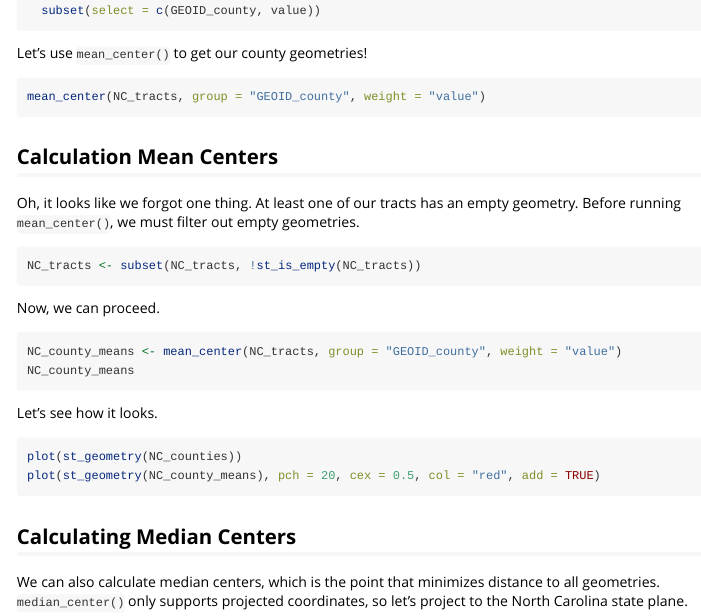
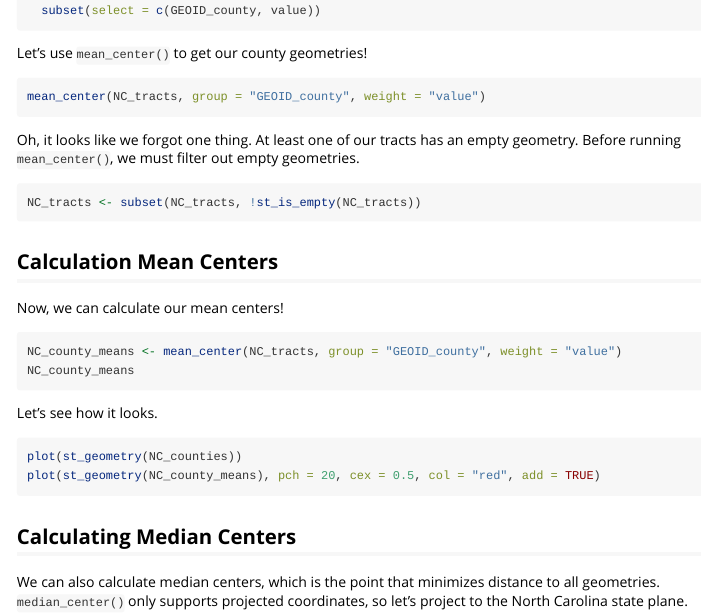
Before and after one commit to ryanzomorrodi/centr, an R Markdown document (vignettes/typical_usage.Rmd): the page in a window 1100 px wide, from 670 px down. Rendered offline with R 4.5, knitr and Pandoc, with nearby package versions; the code chunks are not run, so their results and figures are left out.

Commit message:
rearranging vignette

````diff
--- a/vignettes/typical_usage.Rmd
+++ b/vignettes/typical_usage.Rmd
@@ -42,13 +42,13 @@ Let's use `mean_center()` to get our county geometries!
 mean_center(NC_tracts, group = "GEOID_county", weight = "value")
 ```
 
-## Calculation Mean Centers
 Oh, it looks like we forgot one thing. At least one of our tracts has an empty geometry. Before running `mean_center()`, we must filter out empty geometries.
 ```{r}
 NC_tracts <- subset(NC_tracts, !st_is_empty(NC_tracts))
 ```
 
-Now, we can proceed.
+## Calculation Mean Centers
+Now, we can calculate our mean centers!
 ```{r}
 NC_county_means <- mean_center(NC_tracts, group = "GEOID_county", weight = "value")
 NC_county_means
````
